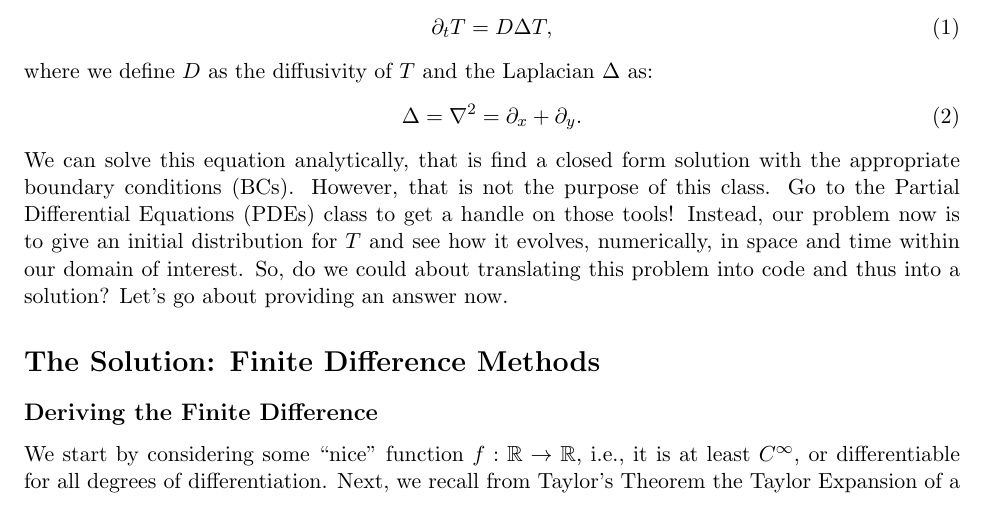
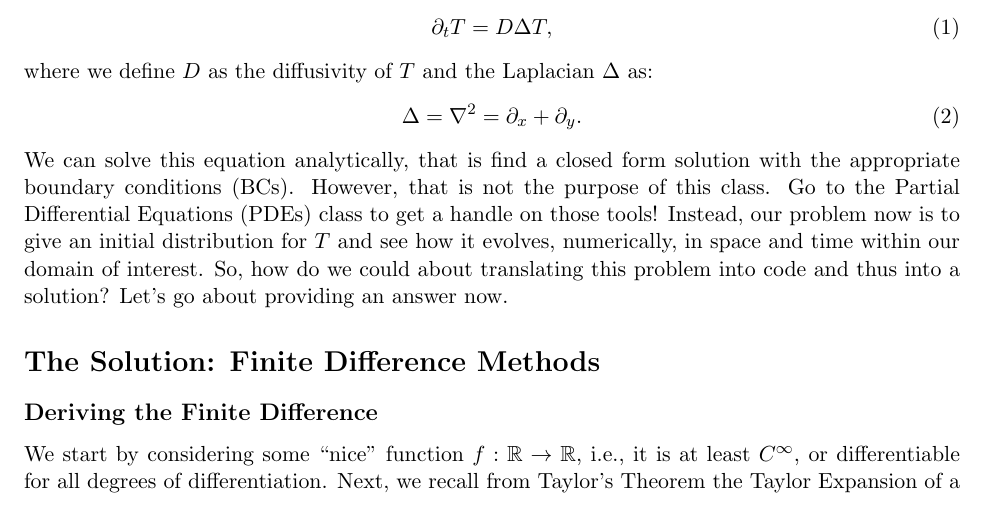
Before and after one commit to perrinwdavidson/2d_diffusion, a LaTeX problem sheet (_research/notes/applied_examples_notes.tex): part of page 1 of 3, cut so that both start at the same text. Compiled offline with pdfLaTeX.

Commit message:
updating notes

```diff
--- a/_research/notes/applied_examples_notes.tex
+++ b/_research/notes/applied_examples_notes.tex
@@ -66,7 +66,7 @@ We can solve this equation analytically, that is find a closed form solution wit
 However, that is not the purpose of this class.
 Go to the Partial Differential Equations (PDEs) class to get a handle on those tools!
 Instead, our problem now is to give an initial distribution for $T$ and see how it evolves, numerically, in space and time within our domain of interest.
-So, do we could about translating this problem into code and thus into a solution?
+So, how do we could about translating this problem into code and thus into a solution?
 Let's go about providing an answer now.
 
 \section*{The Solution: Finite Difference Methods}
```
Also changed, not shown: _research/notes/applied_examples_notes.pdf.
